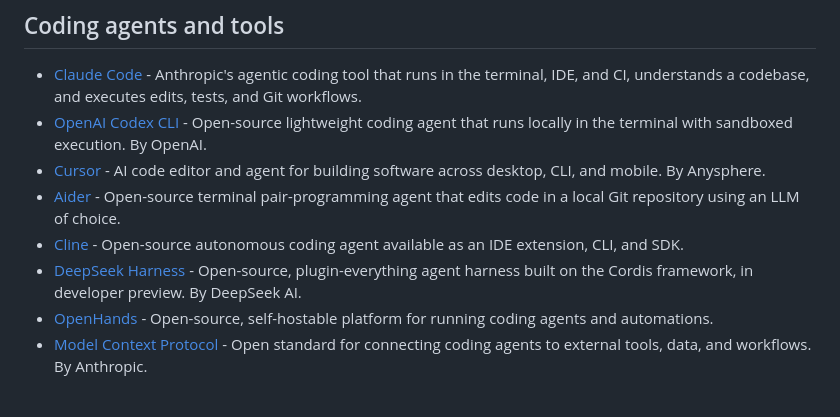
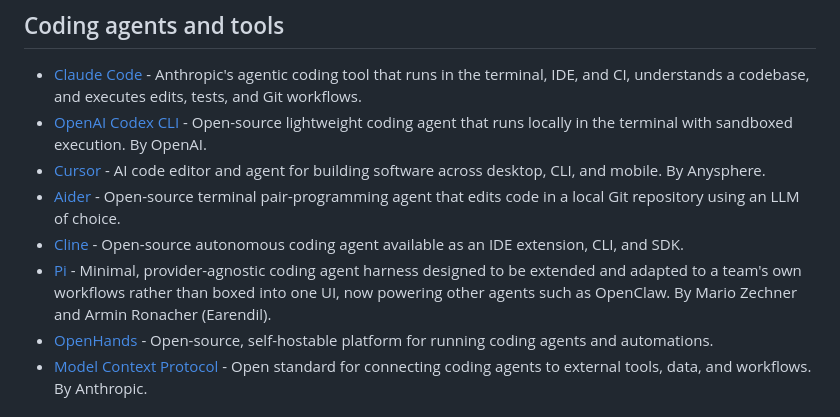
Before and after one commit to fatihkc/awesome-agentic-engineering, a Markdown page: README.md, the part around the change. Drawn GitHub-style.

```diff
--- a/README.md
+++ b/README.md
@@ -38,7 +38,7 @@ A small set of the seminal work underneath agentic coding. Background, not the w
 - [Cursor](https://cursor.com/) - AI code editor and agent for building software across desktop, CLI, and mobile. By Anysphere.
 - [Aider](https://github.com/Aider-AI/aider) - Open-source terminal pair-programming agent that edits code in a local Git repository using an LLM of choice.
 - [Cline](https://github.com/cline/cline) - Open-source autonomous coding agent available as an IDE extension, CLI, and SDK.
-- [DeepSeek Harness](https://github.com/deepseek-ai/deepseek-harness) - Open-source, plugin-everything agent harness built on the Cordis framework, in developer preview. By DeepSeek AI.
+- [Pi](https://pi.dev) - Minimal, provider-agnostic coding agent harness designed to be extended and adapted to a team's own workflows rather than boxed into one UI, now powering other agents such as OpenClaw. By Mario Zechner and Armin Ronacher (Earendil).
 - [OpenHands](https://github.com/OpenHands/OpenHands) - Open-source, self-hostable platform for running coding agents and automations.
 - [Model Context Protocol](https://modelcontextprotocol.io/) - Open standard for connecting coding agents to external tools, data, and workflows. By Anthropic.
 
```
Also changed, not shown: CHANGELOG.md (+3 -0 lines).
